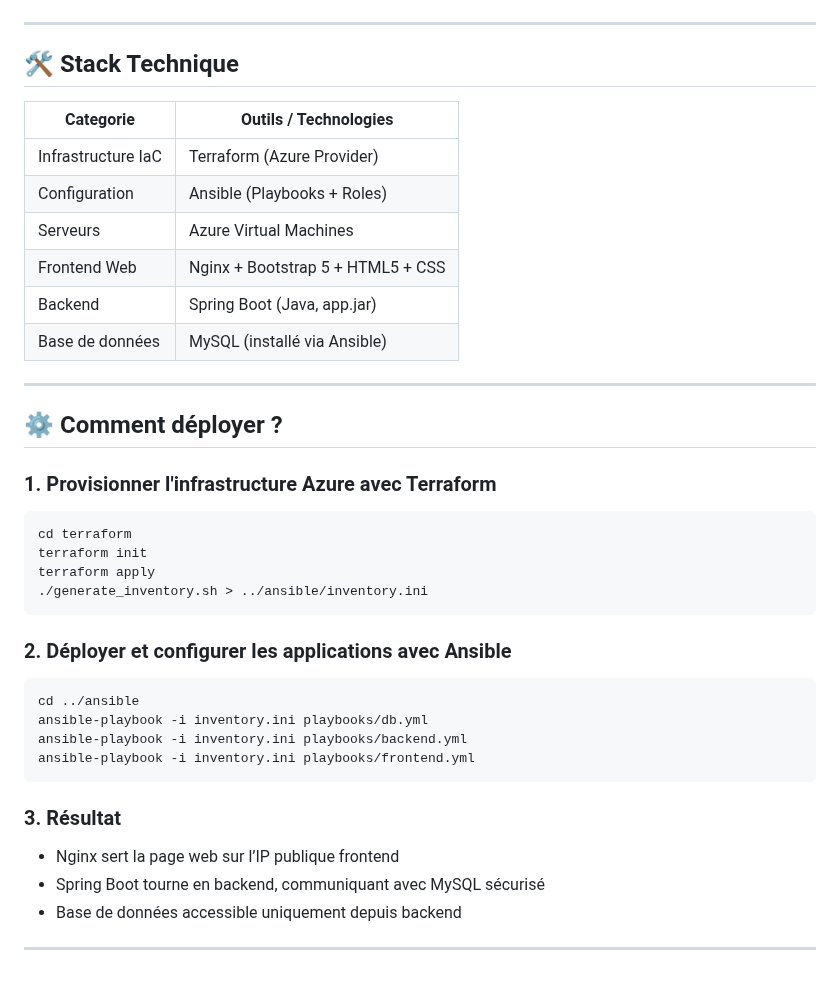
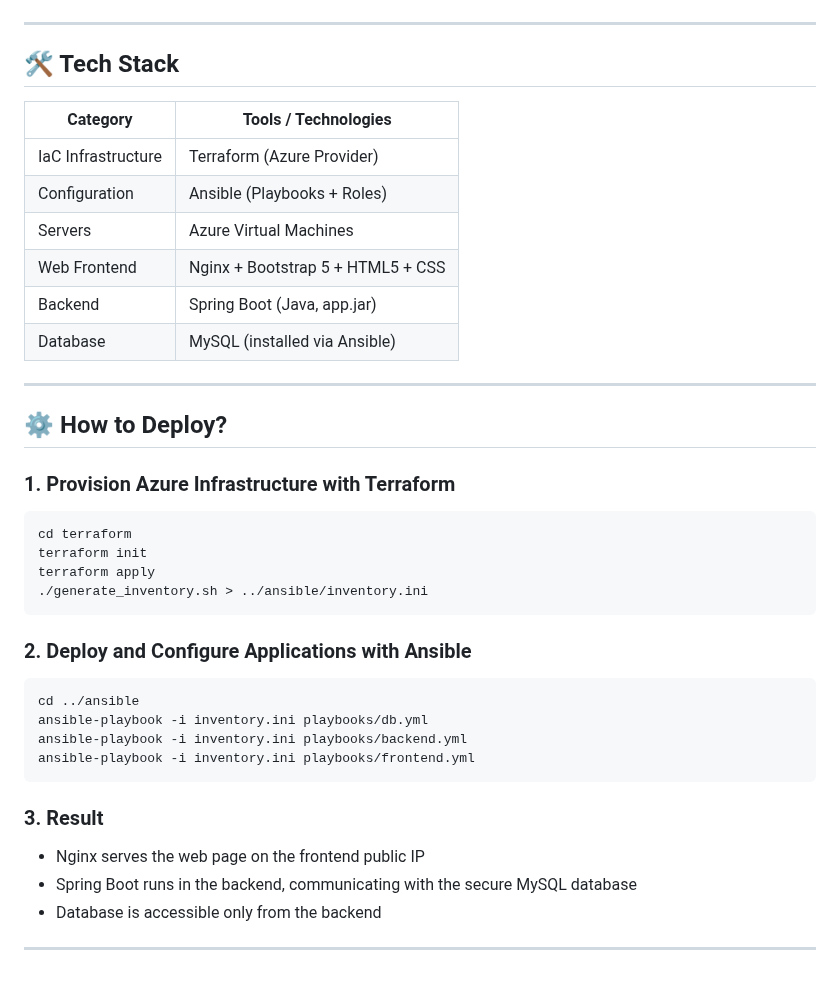
Before and after one commit to Hassan-Nfissi/terraform-ansible-3tier, a Markdown page: README.md, the part around one of its changes. GitHub-like rendering.

````diff
--- a/README.md
+++ b/README.md
@@ -51,22 +50,22 @@ Ce projet déploie une infrastructure **3-tiers** complète sur **Microsoft Azur
 
 ---
 
-## 🛠 Stack Technique
+## 🛠 Tech Stack
 
-| Categorie          | Outils / Technologies             |
+| Category           | Tools / Technologies              |
 | ------------------ | --------------------------------- |
-| Infrastructure IaC | Terraform (Azure Provider)        |
+| IaC Infrastructure | Terraform (Azure Provider)        |
 | Configuration      | Ansible (Playbooks + Roles)       |
-| Serveurs           | Azure Virtual Machines            |
-| Frontend Web       | Nginx + Bootstrap 5 + HTML5 + CSS |
+| Servers            | Azure Virtual Machines            |
+| Web Frontend       | Nginx + Bootstrap 5 + HTML5 + CSS |
 | Backend            | Spring Boot (Java, app.jar)       |
-| Base de données    | MySQL (installé via Ansible)      |
+| Database           | MySQL (installed via Ansible)     |
 
 ---
 
-## ⚙️ Comment déployer ?
+## ⚙️ How to Deploy?
 
-### 1. Provisionner l'infrastructure Azure avec Terraform
+### 1. Provision Azure Infrastructure with Terraform
 
 ```bash
 cd terraform
@@ -75,7 +74,7 @@ terraform apply
 ./generate_inventory.sh > ../ansible/inventory.ini
 ```
 
-### 2. Déployer et configurer les applications avec Ansible
+### 2. Deploy and Configure Applications with Ansible
 
 ```bash
 cd ../ansible
@@ -84,10 +83,10 @@ ansible-playbook -i inventory.ini playbooks/backend.yml
 ansible-playbook -i inventory.ini playbooks/frontend.yml
 ```
 
-### 3. Résultat
+### 3. Result
 
-* Nginx sert la page web sur l’IP publique frontend
-* Spring Boot tourne en backend, communiquant avec MySQL sécurisé
-* Base de données accessible uniquement depuis backend
+* Nginx serves the web page on the frontend public IP
+* Spring Boot runs in the backend, communicating with the secure MySQL database
+* Database is accessible only from the backend
 
 ---
````
Also changed, not shown: other parts of README.md (+20 -21 lines).
